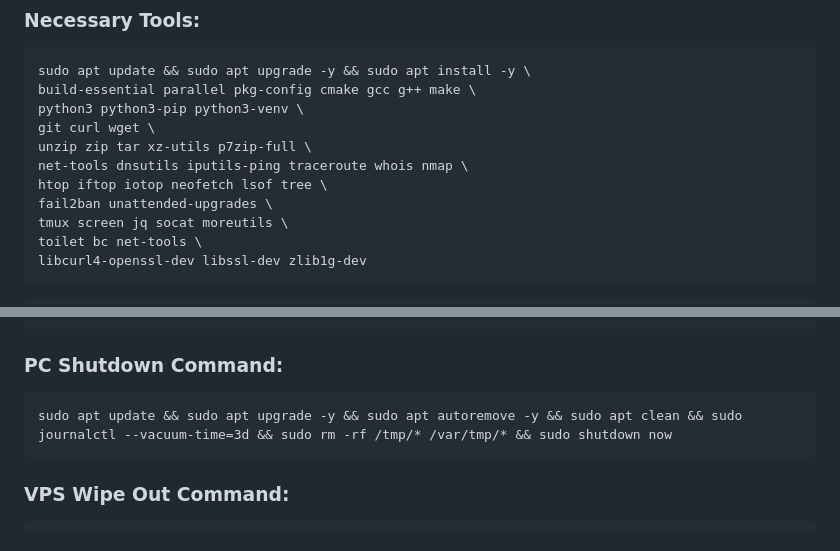
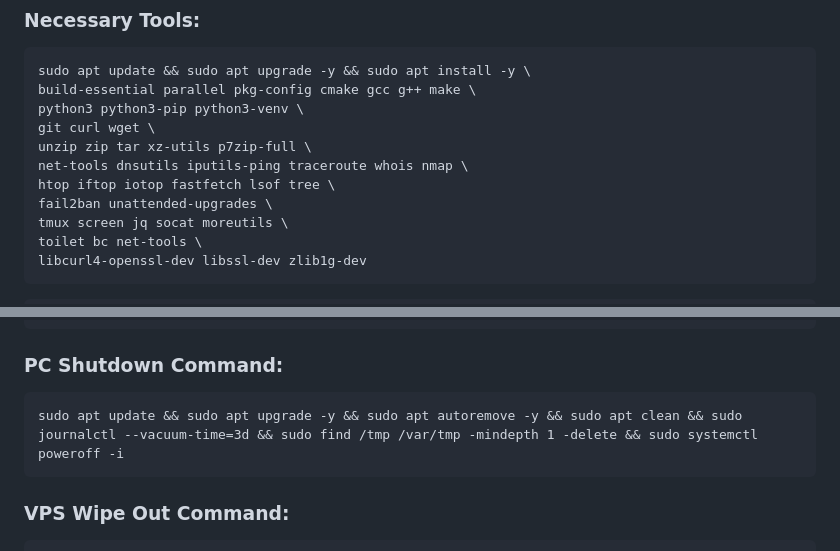
Before and after one commit to tooln/tooln.github.io, a Markdown page: Installation_VPS.md, 2 parts joined by grey strips. Drawn GitHub-style.

````diff
--- a/Installation_VPS.md
+++ b/Installation_VPS.md
@@ -11,7 +11,7 @@ python3 python3-pip python3-venv \
 git curl wget \
 unzip zip tar xz-utils p7zip-full \
 net-tools dnsutils iputils-ping traceroute whois nmap \
-htop iftop iotop neofetch lsof tree \
+htop iftop iotop fastfetch lsof tree \
 fail2ban unattended-upgrades \
 tmux screen jq socat moreutils \
 toilet bc net-tools \
@@ -115,7 +115,7 @@ cat output.txt | grep -vE "weak-cipher-suites|self-signed-ssl|untrusted-root-cer
 
 ### PC Shutdown Command:
 ```
-sudo apt update && sudo apt upgrade -y && sudo apt autoremove -y && sudo apt clean && sudo journalctl --vacuum-time=3d && sudo rm -rf /tmp/* /var/tmp/* && sudo shutdown now
+sudo apt update && sudo apt upgrade -y && sudo apt autoremove -y && sudo apt clean && sudo journalctl --vacuum-time=3d && sudo find /tmp /var/tmp -mindepth 1 -delete && sudo systemctl poweroff -i
 ```
 
 ### VPS Wipe Out Command:
````
